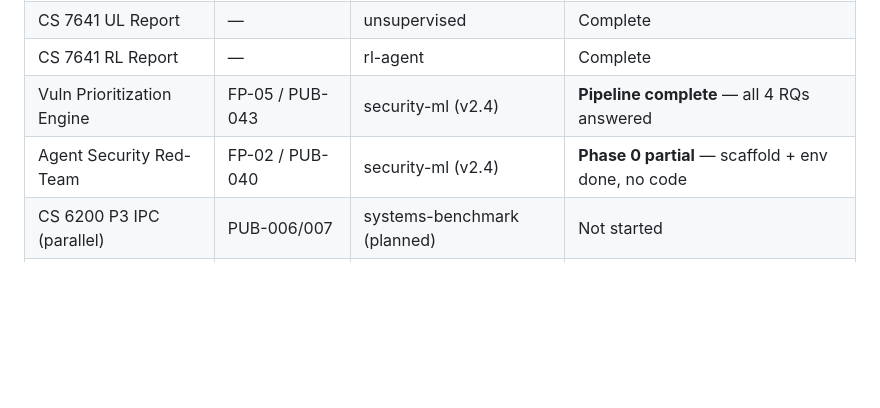
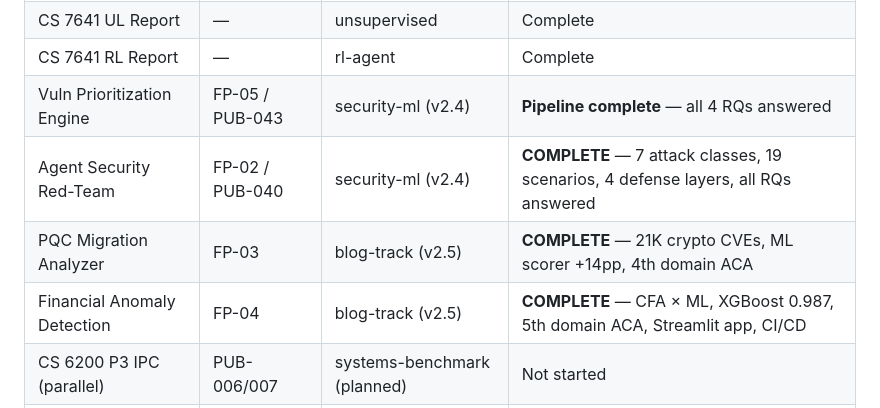
Before and after one commit to rexcoleman/-ml-governance-templates, a Markdown page: LESSONS_LEARNED.md, the part around the change. GitHub-like rendering; blank space fills up the shorter version.

Commit message:
LESSONS_LEARNED: Update active project sources (FP-02/03/04 complete)
Co-Authored-By: Claude Opus 4.6 (1M context) <noreply@anthropic.com>

```diff
--- a/LESSONS_LEARNED.md
+++ b/LESSONS_LEARNED.md
@@ -15,7 +15,9 @@
 | CS 7641 UL Report | — | unsupervised | Complete |
 | CS 7641 RL Report | — | rl-agent | Complete |
 | Vuln Prioritization Engine | FP-05 / PUB-043 | security-ml (v2.4) | **Pipeline complete** — all 4 RQs answered |
-| Agent Security Red-Team | FP-02 / PUB-040 | security-ml (v2.4) | **Phase 0 partial** — scaffold + env done, no code |
+| Agent Security Red-Team | FP-02 / PUB-040 | security-ml (v2.4) | **COMPLETE** — 7 attack classes, 19 scenarios, 4 defense layers, all RQs answered |
+| PQC Migration Analyzer | FP-03 | blog-track (v2.5) | **COMPLETE** — 21K crypto CVEs, ML scorer +14pp, 4th domain ACA |
+| Financial Anomaly Detection | FP-04 | blog-track (v2.5) | **COMPLETE** — CFA × ML, XGBoost 0.987, 5th domain ACA, Streamlit app, CI/CD |
 | CS 6200 P3 IPC (parallel) | PUB-006/007 | systems-benchmark (planned) | Not started |
 | CS 6200 P4 DFS (parallel) | PUB-008/009 | systems-benchmark (planned) | Not started |
 
```
